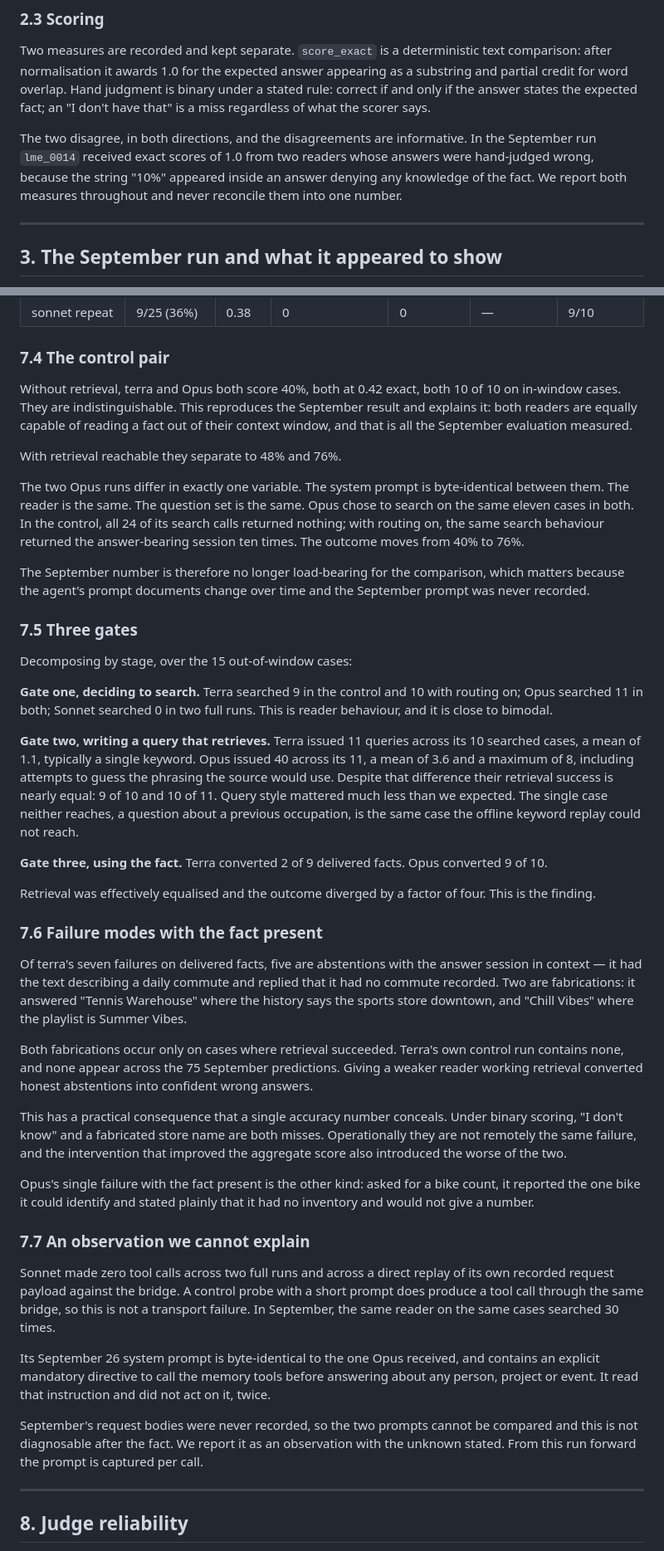
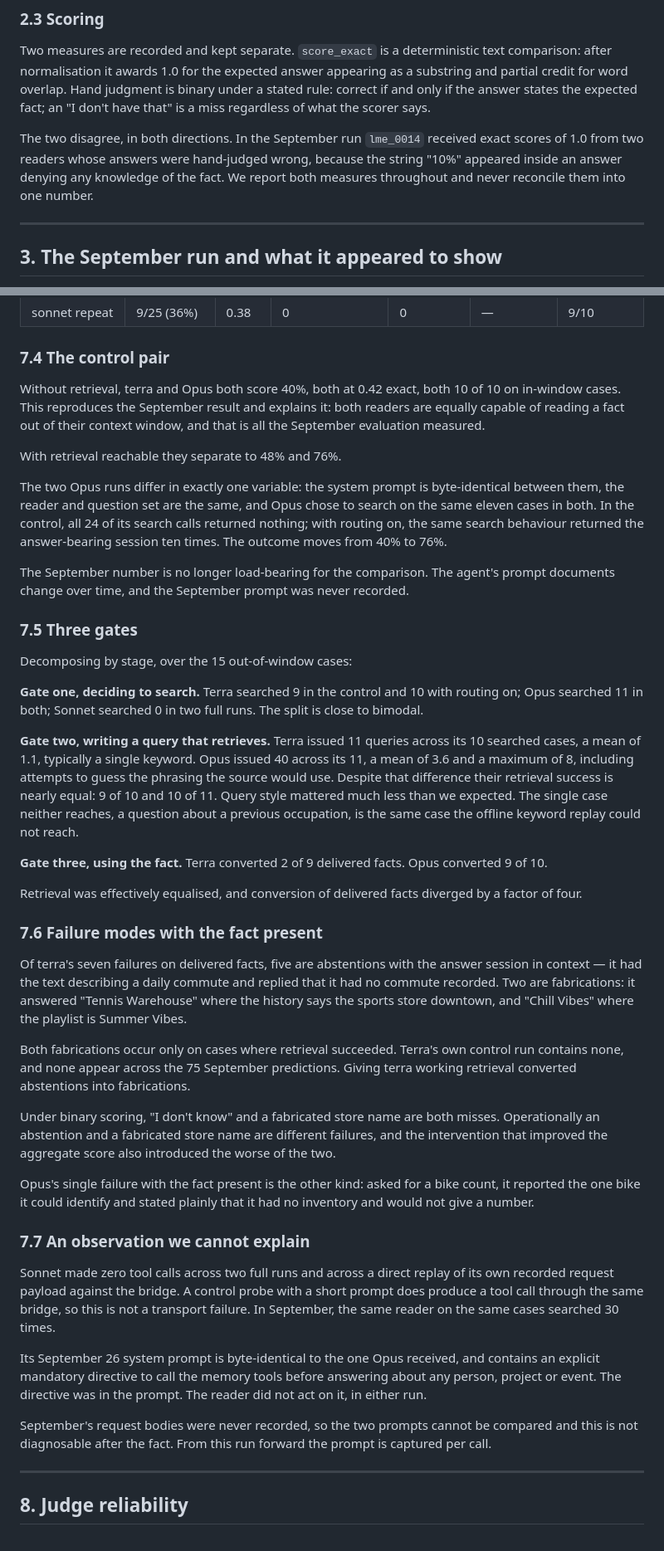
Before and after one commit to randomchaos7800-hub/inference-research, a Markdown page: papers/what-the-score-measured.md, 2 parts joined by grey strips. Shown at 83% size. Drawn GitHub-style.

```diff
--- a/papers/what-the-score-measured.md
+++ b/papers/what-the-score-measured.md
@@ -62,7 +60,7 @@ Each case's haystack is roughly 45 to 57 sessions, 470 to 620 turns. The answer
 
 Two measures are recorded and kept separate. `score_exact` is a deterministic text comparison: after normalisation it awards 1.0 for the expected answer appearing as a substring and partial credit for word overlap. Hand judgment is binary under a stated rule: correct if and only if the answer states the expected fact; an "I don't have that" is a miss regardless of what the scorer says.
 
-The two disagree, in both directions, and the disagreements are informative. In the September run `lme_0014` received exact scores of 1.0 from two readers whose answers were hand-judged wrong, because the string "10%" appeared inside an answer denying any knowledge of the fact. We report both measures throughout and never reconcile them into one number.
+The two disagree, in both directions. In the September run `lme_0014` received exact scores of 1.0 from two readers whose answers were hand-judged wrong, because the string "10%" appeared inside an answer denying any knowledge of the fact. We report both measures throughout and never reconcile them into one number.
 
 ---
 
@@ -186,33 +182,33 @@ Hand column is the majority of four blind raters. "Delivered" counts, of the 15
 
 ### 7.4 The control pair
 
-Without retrieval, terra and Opus both score 40%, both at 0.42 exact, both 10 of 10 on in-window cases. They are indistinguishable. This reproduces the September result and explains it: both readers are equally capable of reading a fact out of their context window, and that is all the September evaluation measured.
+Without retrieval, terra and Opus both score 40%, both at 0.42 exact, both 10 of 10 on in-window cases. This reproduces the September result and explains it: both readers are equally capable of reading a fact out of their context window, and that is all the September evaluation measured.
 
 With retrieval reachable they separate to 48% and 76%.
 
-The two Opus runs differ in exactly one variable. The system prompt is byte-identical between them. The reader is the same. The question set is the same. Opus chose to search on the same eleven cases in both. In the control, all 24 of its search calls returned nothing; with routing on, the same search behaviour returned the answer-bearing session ten times. The outcome moves from 40% to 76%.
+The two Opus runs differ in exactly one variable: the system prompt is byte-identical between them, the reader and question set are the same, and Opus chose to search on the same eleven cases in both. In the control, all 24 of its search calls returned nothing; with routing on, the same search behaviour returned the answer-bearing session ten times. The outcome moves from 40% to 76%.
 
-The September number is therefore no longer load-bearing for the comparison, which matters because the agent's prompt documents change over time and the September prompt was never recorded.
+The September number is no longer load-bearing for the comparison. The agent's prompt documents change over time, and the September prompt was never recorded.
 
 ### 7.5 Three gates
 
 Decomposing by stage, over the 15 out-of-window cases:
 
-**Gate one, deciding to search.** Terra searched 9 in the control and 10 with routing on; Opus searched 11 in both; Sonnet searched 0 in two full runs. This is reader behaviour, and it is close to bimodal.
+**Gate one, deciding to search.** Terra searched 9 in the control and 10 with routing on; Opus searched 11 in both; Sonnet searched 0 in two full runs. The split is close to bimodal.
 
 **Gate two, writing a query that retrieves.** Terra issued 11 queries across its 10 searched cases, a mean of 1.1, typically a single keyword. Opus issued 40 across its 11, a mean of 3.6 and a maximum of 8, including attempts to guess the phrasing the source would use. Despite that difference their retrieval success is nearly equal: 9 of 10 and 10 of 11. Query style mattered much less than we expected. The single case neither reaches, a question about a previous occupation, is the same case the offline keyword replay could not reach.
 
 **Gate three, using the fact.** Terra converted 2 of 9 delivered facts. Opus converted 9 of 10.
 
-Retrieval was effectively equalised and the outcome diverged by a factor of four. This is the finding.
+Retrieval was effectively equalised, and conversion of delivered facts diverged by a factor of four.
 
 ### 7.6 Failure modes with the fact present
 
 Of terra's seven failures on delivered facts, five are abstentions with the answer session in context — it had the text describing a daily commute and replied that it had no commute recorded. Two are fabrications: it answered "Tennis Warehouse" where the history says the sports store downtown, and "Chill Vibes" where the playlist is Summer Vibes.
 
-Both fabrications occur only on cases where retrieval succeeded. Terra's own control run contains none, and none appear across the 75 September predictions. Giving a weaker reader working retrieval converted honest abstentions into confident wrong answers.
+Both fabrications occur only on cases where retrieval succeeded. Terra's own control run contains none, and none appear across the 75 September predictions. Giving terra working retrieval converted abstentions into fabrications.
 
-This has a practical consequence that a single accuracy number conceals. Under binary scoring, "I don't know" and a fabricated store name are both misses. Operationally they are not remotely the same failure, and the intervention that improved the aggregate score also introduced the worse of the two.
+Under binary scoring, "I don't know" and a fabricated store name are both misses. Operationally an abstention and a fabricated store name are different failures, and the intervention that improved the aggregate score also introduced the worse of the two.
 
 Opus's single failure with the fact present is the other kind: asked for a bike count, it reported the one bike it could identify and stated plainly that it had no inventory and would not give a number.
 
@@ -220,9 +216,9 @@ Opus's single failure with the fact present is the other kind: asked for a bike
 
 Sonnet made zero tool calls across two full runs and across a direct replay of its own recorded request payload against the bridge. A control probe with a short prompt does produce a tool call through the same bridge, so this is not a transport failure. In September, the same reader on the same cases searched 30 times.
 
-Its September 26 system prompt is byte-identical to the one Opus received, and contains an explicit mandatory directive to call the memory tools before answering about any person, project or event. It read that instruction and did not act on it, twice.
+Its September 26 system prompt is byte-identical to the one Opus received, and contains an explicit mandatory directive to call the memory tools before answering about any person, project or event. The directive was in the prompt. The reader did not act on it, in either run.
 
-September's request bodies were never recorded, so the two prompts cannot be compared and this is not diagnosable after the fact. We report it as an observation with the unknown stated. From this run forward the prompt is captured per call.
+September's request bodies were never recorded, so the two prompts cannot be compared and this is not diagnosable after the fact. From this run forward the prompt is captured per call.
 
 ---
 
```
Also changed, not shown: other parts of papers/what-the-score-measured.md (+28 -32 lines).
